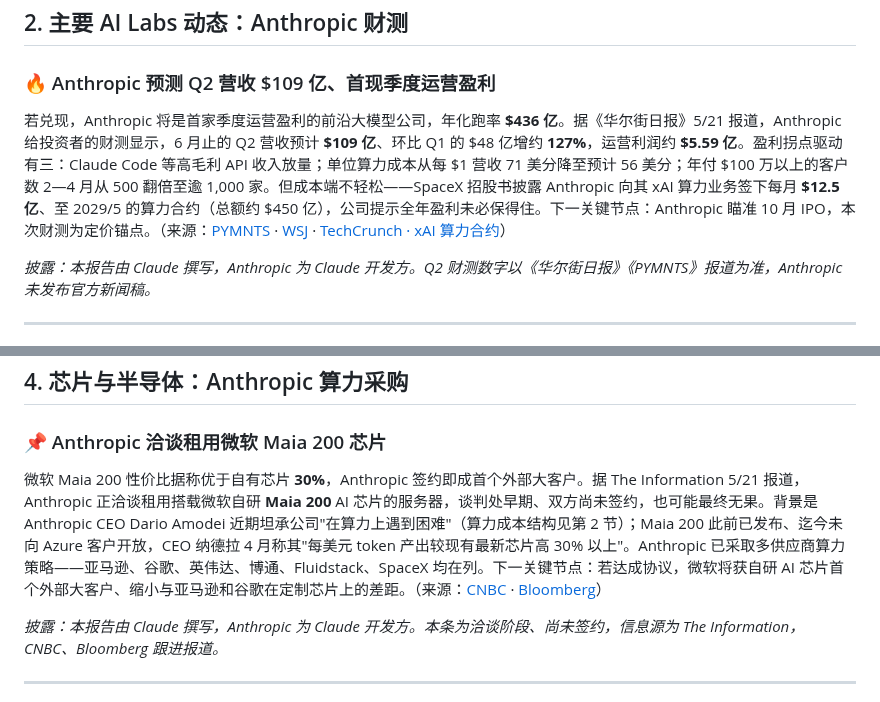
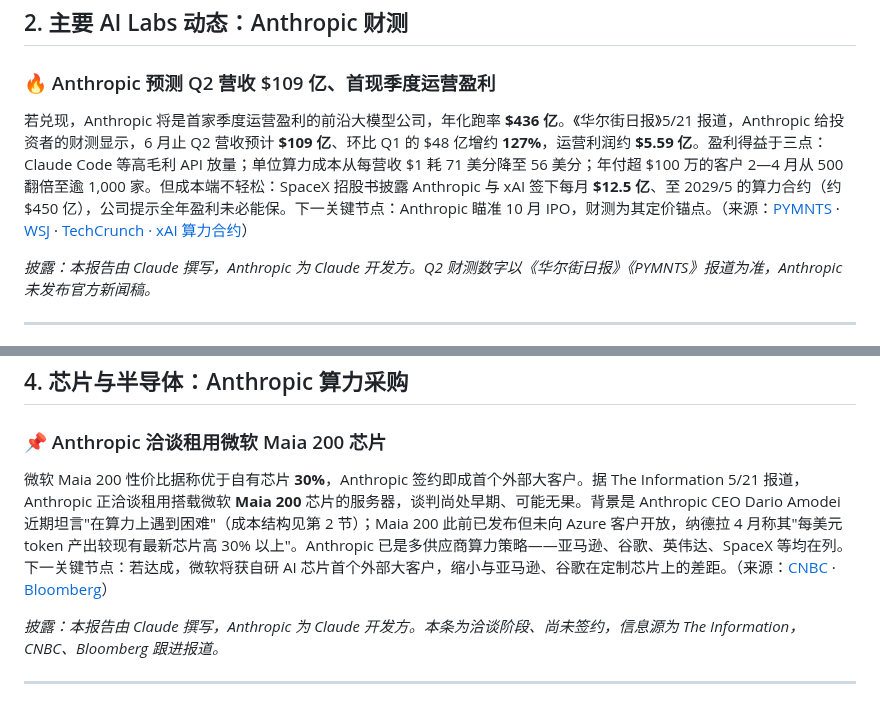
Before and after one commit to shichangs/AINews, a Markdown page: content/daily-ai-news/2026-05-22.md, 2 parts joined by grey strips. Drawn GitHub-style.

Commit message:
chore: update generated AI news data

```diff
--- a/content/daily-ai-news/2026-05-22.md
+++ b/content/daily-ai-news/2026-05-22.md
@@ -21,7 +21,7 @@
 
 ### 🔥 Anthropic 预测 Q2 营收 $109 亿、首现季度运营盈利
 
-若兑现，Anthropic 将是首家季度运营盈利的前沿大模型公司，年化跑率 **$436 亿**。据《华尔街日报》5/21 报道，Anthropic 给投资者的财测显示，6 月止的 Q2 营收预计 **$109 亿**、环比 Q1 的 $48 亿增约 **127%**，运营利润约 **$5.59 亿**。盈利拐点驱动有三：Claude Code 等高毛利 API 收入放量；单位算力成本从每 $1 营收 71 美分降至预计 56 美分；年付 $100 万以上的客户数 2—4 月从 500 翻倍至逾 1,000 家。但成本端不轻松——SpaceX 招股书披露 Anthropic 向其 xAI 算力业务签下每月 **$12.5 亿**、至 2029/5 的算力合约（总额约 $450 亿），公司提示全年盈利未必保得住。下一关键节点：Anthropic 瞄准 10 月 IPO，本次财测为定价锚点。（来源：[PYMNTS](https://www.pymnts.com/artificial-intelligence-2/2026/anthropic-on-track-for-first-operating-profit-as-revenue-surges/) · [WSJ](https://www.wsj.com/tech/ai/anthropic-projects-record-revenue-and-first-quarterly-operating-profit) · [TechCrunch · xAI 算力合约](https://techcrunch.com/2026/05/20/anthropic-will-pay-xai-1-25-billion-per-month-for-compute/)）
+若兑现，Anthropic 将是首家季度运营盈利的前沿大模型公司，年化跑率 **$436 亿**。《华尔街日报》5/21 报道，Anthropic 给投资者的财测显示，6 月止 Q2 营收预计 **$109 亿**、环比 Q1 的 $48 亿增约 **127%**，运营利润约 **$5.59 亿**。盈利得益于三点：Claude Code 等高毛利 API 放量；单位算力成本从每营收 $1 耗 71 美分降至 56 美分；年付超 $100 万的客户 2—4 月从 500 翻倍至逾 1,000 家。但成本端不轻松：SpaceX 招股书披露 Anthropic 与 xAI 签下每月 **$12.5 亿**、至 2029/5 的算力合约（约 $450 亿），公司提示全年盈利未必能保。下一关键节点：Anthropic 瞄准 10 月 IPO，财测为其定价锚点。（来源：[PYMNTS](https://www.pymnts.com/artificial-intelligence-2/2026/anthropic-on-track-for-first-operating-profit-as-revenue-surges/) · [WSJ](https://www.wsj.com/tech/ai/anthropic-projects-record-revenue-and-first-quarterly-operating-profit) · [TechCrunch · xAI 算力合约](https://techcrunch.com/2026/05/20/anthropic-will-pay-xai-1-25-billion-per-month-for-compute/)）
 
 *披露：本报告由 Claude 撰写，Anthropic 为 Claude 开发方。Q2 财测数字以《华尔街日报》《PYMNTS》报道为准，Anthropic 未发布官方新闻稿。*
 
@@ -39,7 +39,7 @@ Hark 今夏将发首批多模态模型、再推自研硬件——**70 人**团
 
 ### 📌 Anthropic 洽谈租用微软 Maia 200 芯片
 
-微软 Maia 200 性价比据称优于自有芯片 **30%**，Anthropic 签约即成首个外部大客户。据 The Information 5/21 报道，Anthropic 正洽谈租用搭载微软自研 **Maia 200** AI 芯片的服务器，谈判处早期、双方尚未签约，也可能最终无果。背景是 Anthropic CEO Dario Amodei 近期坦承公司"在算力上遇到困难"（算力成本结构见第 2 节）；Maia 200 此前已发布、迄今未向 Azure 客户开放，CEO 纳德拉 4 月称其"每美元 token 产出较现有最新芯片高 30% 以上"。Anthropic 已采取多供应商算力策略——亚马逊、谷歌、英伟达、博通、Fluidstack、SpaceX 均在列。下一关键节点：若达成协议，微软将获自研 AI 芯片首个外部大客户、缩小与亚马逊和谷歌在定制芯片上的差距。（来源：[CNBC](https://www.cnbc.com/2026/05/21/anthropic-microsoft-maia-200-ai-chip.html) · [Bloomberg](https://www.bloomberg.com/news/articles/2026-05-21/anthropic-in-talks-to-use-microsoft-ai-chips-information-says)）
+微软 Maia 200 性价比据称优于自有芯片 **30%**，Anthropic 签约即成首个外部大客户。据 The Information 5/21 报道，Anthropic 正洽谈租用搭载微软 **Maia 200** 芯片的服务器，谈判尚处早期、可能无果。背景是 Anthropic CEO Dario Amodei 近期坦言"在算力上遇到困难"（成本结构见第 2 节）；Maia 200 此前已发布但未向 Azure 客户开放，纳德拉 4 月称其"每美元 token 产出较现有最新芯片高 30% 以上"。Anthropic 已是多供应商算力策略——亚马逊、谷歌、英伟达、SpaceX 等均在列。下一关键节点：若达成，微软将获自研 AI 芯片首个外部大客户，缩小与亚马逊、谷歌在定制芯片上的差距。（来源：[CNBC](https://www.cnbc.com/2026/05/21/anthropic-microsoft-maia-200-ai-chip.html) · [Bloomberg](https://www.bloomberg.com/news/articles/2026-05-21/anthropic-in-talks-to-use-microsoft-ai-chips-information-says)）
 
 *披露：本报告由 Claude 撰写，Anthropic 为 Claude 开发方。本条为洽谈阶段、尚未签约，信息源为 The Information，CNBC、Bloomberg 跟进报道。*
 
```
